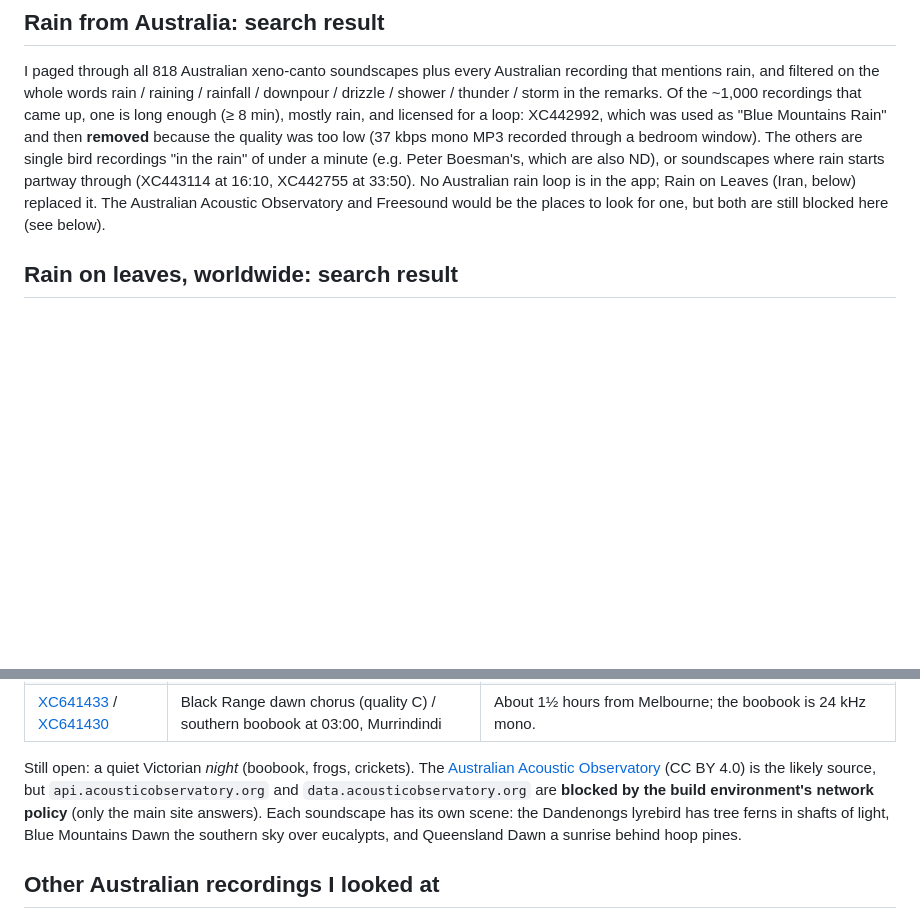
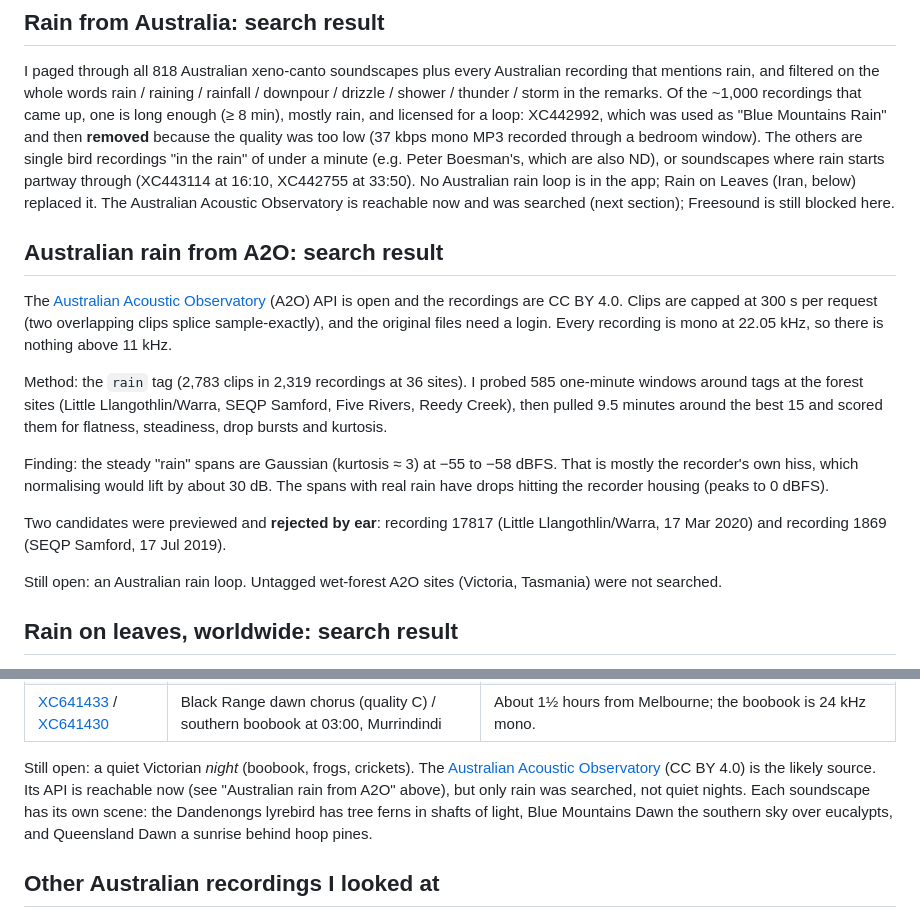
Before and after one commit to xionxion12/soundscapes, a Markdown page: docs/curation.md, 2 parts joined by grey strips. GitHub-like rendering; blank space fills up the shorter version.

Commit message:
Note the A2O rain search in the curation notes
Co-Authored-By: Claude Sonnet 5.5 <noreply@anthropic.com>
Claude-Session: https://claude.ai/code/session_016YGv5SouFF29XkrSWooEdW

```diff
--- a/docs/curation.md
+++ b/docs/curation.md
@@ -81,7 +81,26 @@ the ~1,000 recordings that came up, one is long enough (≥ 8 min), mostly rain,
 XC442992, which was used as "Blue Mountains Rain" and then **removed** because the quality was too low (37 kbps mono
 MP3 recorded through a bedroom window). The others are single bird recordings "in the rain" of under a minute (e.g. Peter Boesman's,
 which are also ND), or soundscapes where rain starts partway through (XC443114 at 16:10, XC442755 at 33:50).
-No Australian rain loop is in the app; Rain on Leaves (Iran, below) replaced it. The Australian Acoustic Observatory and Freesound would be the places to look for one, but both are still blocked here (see below).
+No Australian rain loop is in the app; Rain on Leaves (Iran, below) replaced it. The Australian Acoustic Observatory is reachable now and was searched (next section); Freesound is still blocked here.
+
+## Australian rain from A2O: search result
+
+The [Australian Acoustic Observatory](https://acousticobservatory.org) (A2O) API is open and the recordings are CC BY 4.0.
+Clips are capped at 300 s per request (two overlapping clips splice sample-exactly), and the original files need a login.
+Every recording is mono at 22.05 kHz, so there is nothing above 11 kHz.
+
+Method: the `rain` tag (2,783 clips in 2,319 recordings at 36 sites). I probed 585 one-minute windows around tags at the
+forest sites (Little Llangothlin/Warra, SEQP Samford, Five Rivers, Reedy Creek), then pulled 9.5 minutes around the best
+15 and scored them for flatness, steadiness, drop bursts and kurtosis.
+
+Finding: the steady "rain" spans are Gaussian (kurtosis ≈ 3) at −55 to −58 dBFS. That is mostly the recorder's own hiss,
+which normalising would lift by about 30 dB. The spans with real rain have drops hitting the recorder housing (peaks to
+0 dBFS).
+
+Two candidates were previewed and **rejected by ear**: recording 17817 (Little Llangothlin/Warra, 17 Mar 2020) and
+recording 1869 (SEQP Samford, 17 Jul 2019).
+
+Still open: an Australian rain loop. Untagged wet-forest A2O sites (Victoria, Tasmania) were not searched.
 
 ## Rain on leaves, worldwide: search result
 
@@ -134,8 +153,8 @@ Western Port) holds only 11 recordings of 2 minutes or more, and none a night so
 | [XC641433](https://xeno-canto.org/641433) / [XC641430](https://xeno-canto.org/641430) | Black Range dawn chorus (quality C) / southern boobook at 03:00, Murrindindi | About 1½ hours from Melbourne; the boobook is 24 kHz mono. |
 
 Still open: a quiet Victorian *night* (boobook, frogs, crickets). The [Australian Acoustic
-Observatory](https://acousticobservatory.org) (CC BY 4.0) is the likely source, but `api.acousticobservatory.org` and
-`data.acousticobservatory.org` are **blocked by the build environment's network policy** (only the main site answers).
+Observatory](https://acousticobservatory.org) (CC BY 4.0) is the likely source.
+Its API is reachable now (see "Australian rain from A2O" above), but only rain was searched, not quiet nights.
 Each soundscape has its own scene: the Dandenongs lyrebird has tree ferns in shafts of light, Blue Mountains Dawn the southern sky over eucalypts, and Queensland Dawn a sunrise behind hoop pines.
 
 ## Other Australian recordings I looked at
```
